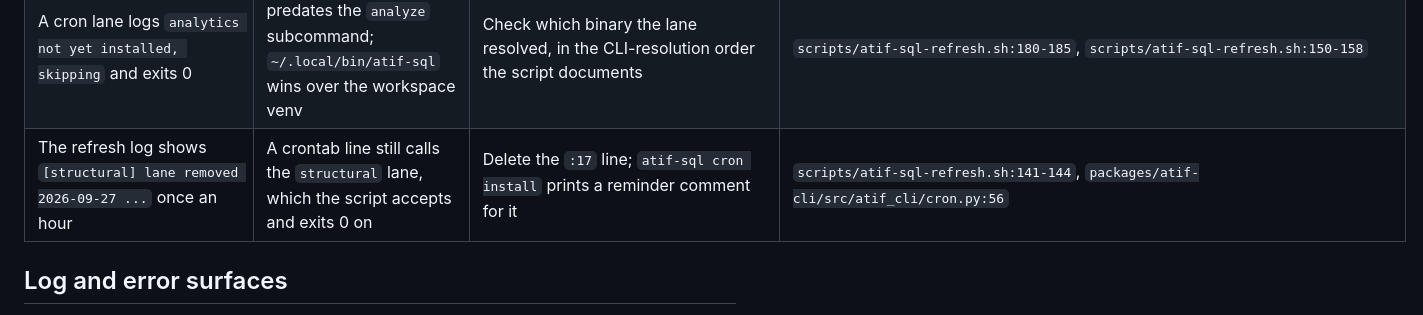
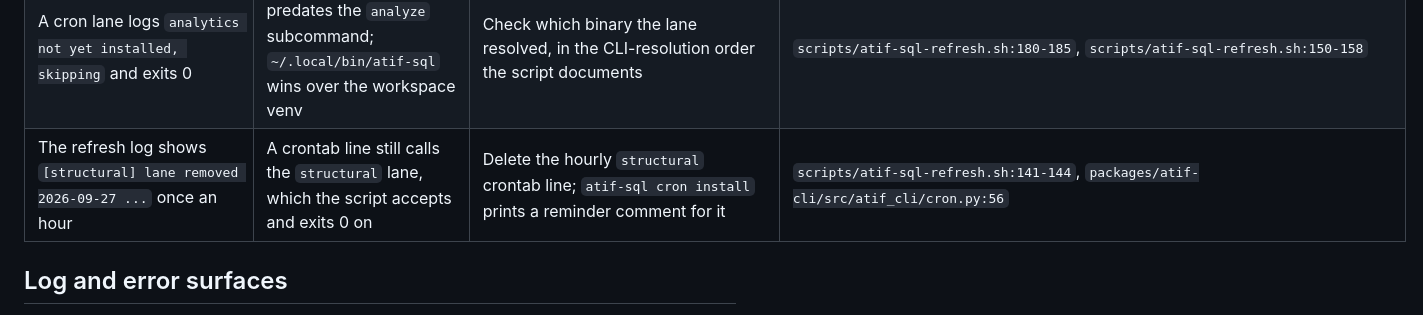
Before and after one commit to laithalsaadoon/atif-sql, a Markdown page: docs/insights/debugging-guide.md, the part around the change. Rendered like a GitHub page.

Commit message:
docs: spell out the removed crontab line instead of a :17 citation shorthand

```diff
--- a/docs/insights/debugging-guide.md
+++ b/docs/insights/debugging-guide.md
@@ -78,7 +78,7 @@ On a pipe the envelope is the last line on stderr, in this shape:
 | `analyze` crashes with a raw traceback and exit 1 | The `analyze` command body has no `except`, so nothing maps analytics errors into `EXIT_CODES` | Read the traceback's innermost frame; the exit code carries no information here | `packages/atif-cli/src/atif_cli/app.py:739-757` |
 | `atif-sql examples` raises a bare `KeyError` naming `ARG_EXEMPLARS` or `DESCRIPTIONS` | A catalog drift tripwire firing at example-build time, not query time | Add the missing exemplar or description entry named in the message | `packages/atif-duck/src/atif_duck/domain/examples.py:150-158`, `packages/atif-duck/src/atif_duck/domain/examples.py:165-175` |
 | A cron lane logs `analytics not yet installed, skipping` and exits 0 | The resolved CLI predates the `analyze` subcommand; `~/.local/bin/atif-sql` wins over the workspace venv | Check which binary the lane resolved, in the CLI-resolution order the script documents | `scripts/atif-sql-refresh.sh:180-185`, `scripts/atif-sql-refresh.sh:150-158` |
-| The refresh log shows `[structural] lane removed 2026-09-27 ...` once an hour | A crontab line still calls the `structural` lane, which the script accepts and exits 0 on | Delete the `:17` line; `atif-sql cron install` prints a reminder comment for it | `scripts/atif-sql-refresh.sh:141-144`, `packages/atif-cli/src/atif_cli/cron.py:56` |
+| The refresh log shows `[structural] lane removed 2026-09-27 ...` once an hour | A crontab line still calls the `structural` lane, which the script accepts and exits 0 on | Delete the hourly `structural` crontab line; `atif-sql cron install` prints a reminder comment for it | `scripts/atif-sql-refresh.sh:141-144`, `packages/atif-cli/src/atif_cli/cron.py:56` |
 
 ## Log and error surfaces
 
```
